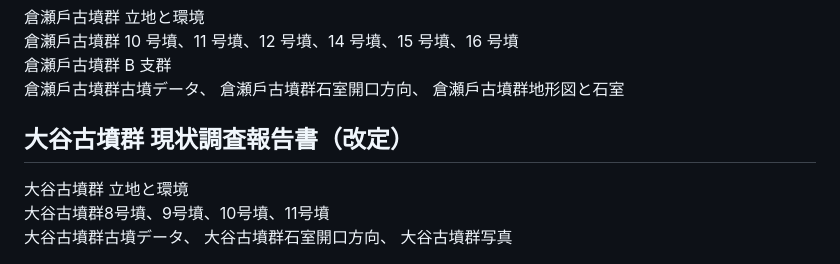
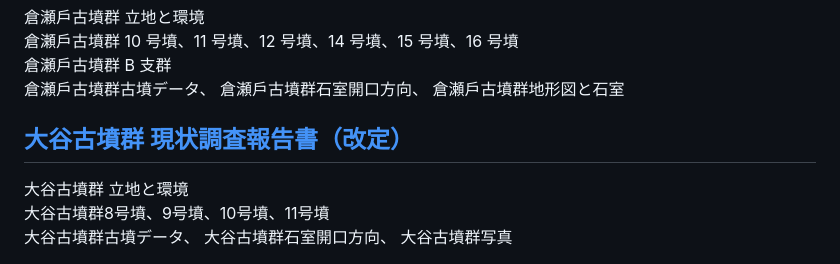
Before and after one commit to tateana1978/Research-report, a Markdown page: README.md, the part around the change. Drawn GitHub-style.

```diff
--- a/README.md
+++ b/README.md
@@ -37,7 +37,7 @@
   倉瀬戶古墳群石室開口方向、
   倉瀬戶古墳群地形図と石室
 
-## 大谷古墳群 現状調査報告書（改定）
+## [大谷古墳群 現状調査報告書（改定）](大谷古墳群（改訂）.pdf)
   大谷古墳群 立地と環境 <br>
   大谷古墳群8号墳、9号墳、10号墳、11号墳 <br>
   大谷古墳群古墳データ、
```
